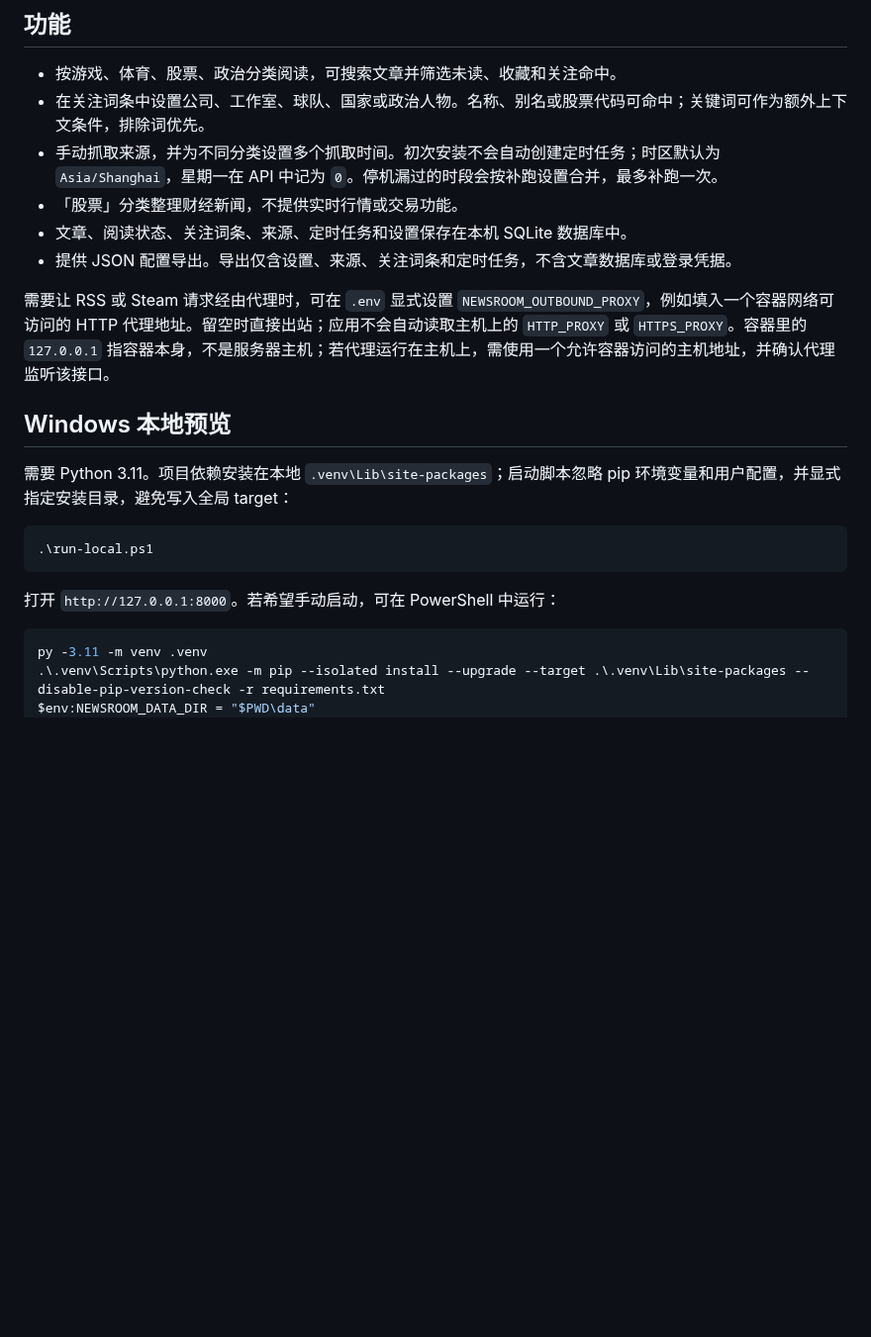
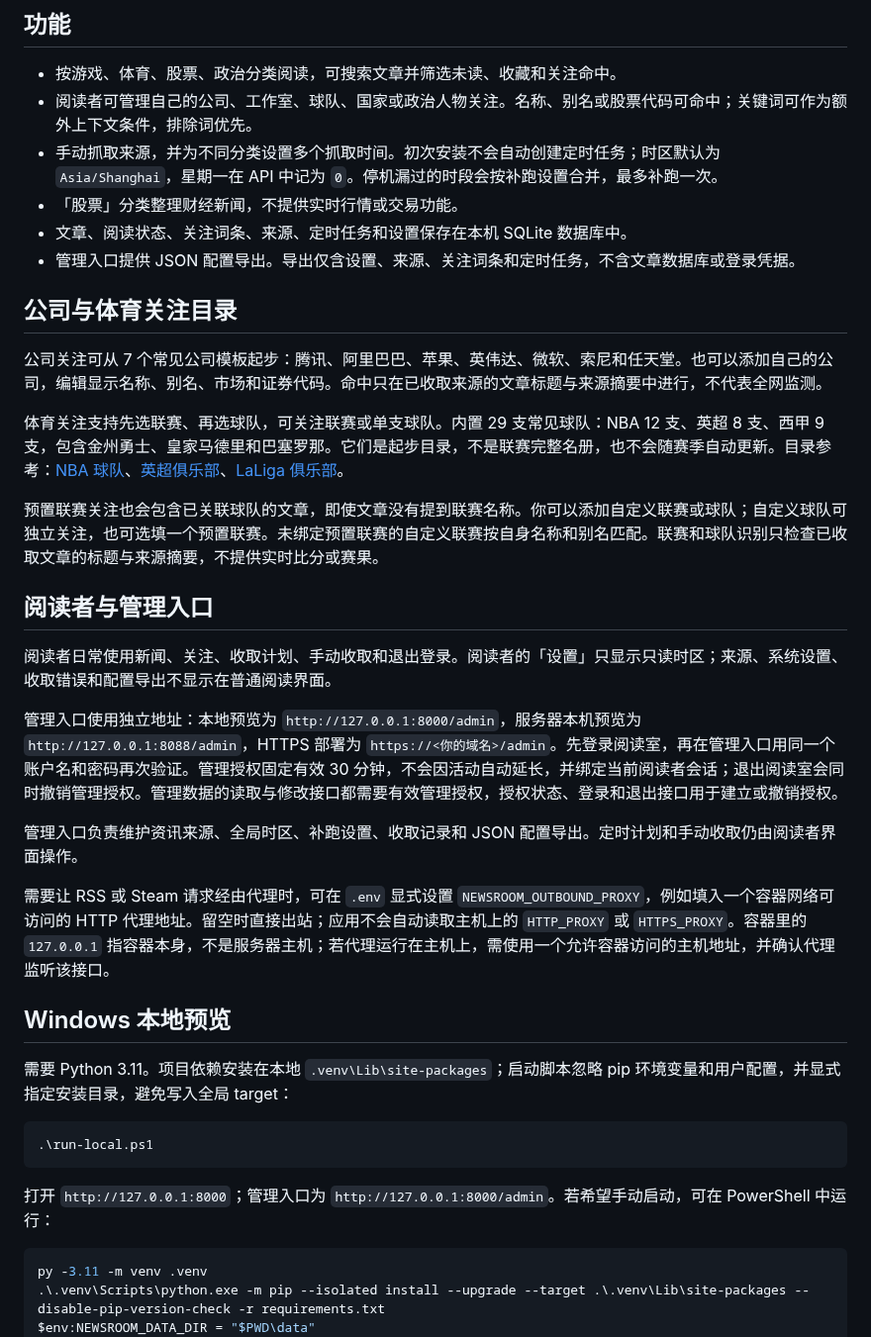
Before and after one commit to CandyTea/xunlan-newsroom, a Markdown page: README.md, the part around one of its changes. Shown at 99% size. GitHub-like rendering; blank space fills up the shorter version.

````diff
--- a/README.md
+++ b/README.md
@@ -26,11 +28,27 @@ Steam 环世界（App ID `294100`）和只狼（App ID `814380`）是可选示
 ## 功能
 
 - 按游戏、体育、股票、政治分类阅读，可搜索文章并筛选未读、收藏和关注命中。
-- 在关注词条中设置公司、工作室、球队、国家或政治人物。名称、别名或股票代码可命中；关键词可作为额外上下文条件，排除词优先。
+- 阅读者可管理自己的公司、工作室、球队、国家或政治人物关注。名称、别名或股票代码可命中；关键词可作为额外上下文条件，排除词优先。
 - 手动抓取来源，并为不同分类设置多个抓取时间。初次安装不会自动创建定时任务；时区默认为 `Asia/Shanghai`，星期一在 API 中记为 `0`。停机漏过的时段会按补跑设置合并，最多补跑一次。
 - 「股票」分类整理财经新闻，不提供实时行情或交易功能。
 - 文章、阅读状态、关注词条、来源、定时任务和设置保存在本机 SQLite 数据库中。
-- 提供 JSON 配置导出。导出仅含设置、来源、关注词条和定时任务，不含文章数据库或登录凭据。
+- 管理入口提供 JSON 配置导出。导出仅含设置、来源、关注词条和定时任务，不含文章数据库或登录凭据。
+
+## 公司与体育关注目录
+
+公司关注可从 7 个常见公司模板起步：腾讯、阿里巴巴、苹果、英伟达、微软、索尼和任天堂。也可以添加自己的公司，编辑显示名称、别名、市场和证券代码。命中只在已收取来源的文章标题与来源摘要中进行，不代表全网监测。
+
+体育关注支持先选联赛、再选球队，可关注联赛或单支球队。内置 29 支常见球队：NBA 12 支、英超 8 支、西甲 9 支，包含金州勇士、皇家马德里和巴塞罗那。它们是起步目录，不是联赛完整名册，也不会随赛季自动更新。目录参考：[NBA 球队](https://www.nba.com/teams)、[英超俱乐部](https://www.premierleague.com/en/clubs)、[LaLiga 俱乐部](https://www.laliga.com/en-EG/laliga-easports/clubs)。
+
+预置联赛关注也会包含已关联球队的文章，即使文章没有提到联赛名称。你可以添加自定义联赛或球队；自定义球队可独立关注，也可选填一个预置联赛。未绑定预置联赛的自定义联赛按自身名称和别名匹配。联赛和球队识别只检查已收取文章的标题与来源摘要，不提供实时比分或赛果。
+
+## 阅读者与管理入口
+
+阅读者日常使用新闻、关注、收取计划、手动收取和退出登录。阅读者的「设置」只显示只读时区；来源、系统设置、收取错误和配置导出不显示在普通阅读界面。
+
+管理入口使用独立地址：本地预览为 `http://127.0.0.1:8000/admin`，服务器本机预览为 `http://127.0.0.1:8088/admin`，HTTPS 部署为 `https://<你的域名>/admin`。先登录阅读室，再在管理入口用同一个账户名和密码再次验证。管理授权固定有效 30 分钟，不会因活动自动延长，并绑定当前阅读者会话；退出阅读室会同时撤销管理授权。管理数据的读取与修改接口都需要有效管理授权，授权状态、登录和退出接口用于建立或撤销授权。
+
+管理入口负责维护资讯来源、全局时区、补跑设置、收取记录和 JSON 配置导出。定时计划和手动收取仍由阅读者界面操作。
 
 需要让 RSS 或 Steam 请求经由代理时，可在 `.env` 显式设置 `NEWSROOM_OUTBOUND_PROXY`，例如填入一个容器网络可访问的 HTTP 代理地址。留空时直接出站；应用不会自动读取主机上的 `HTTP_PROXY` 或 `HTTPS_PROXY`。容器里的 `127.0.0.1` 指容器本身，不是服务器主机；若代理运行在主机上，需使用一个允许容器访问的主机地址，并确认代理监听该接口。
 
@@ -42,7 +60,7 @@ Steam 环世界（App ID `294100`）和只狼（App ID `814380`）是可选示
 .\run-local.ps1
 ```
 
-打开 `http://127.0.0.1:8000`。若希望手动启动，可在 PowerShell 中运行：
+打开 `http://127.0.0.1:8000`；管理入口为 `http://127.0.0.1:8000/admin`。若希望手动启动，可在 PowerShell 中运行：
 
 ```powershell
 py -3.11 -m venv .venv
````
Also changed, not shown: other parts of README.md (+32 -9 lines), 验证记录.md (+17 -10 lines), docs/screenshots/desktop.png, docs/screenshots/mobile.png, docs/screenshots/schedules.png, docs/screenshots/settings.png (added), docs/screenshots/sports.png (added), 12 other files.
